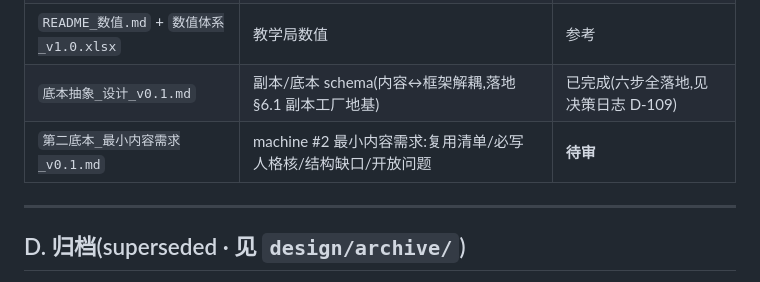
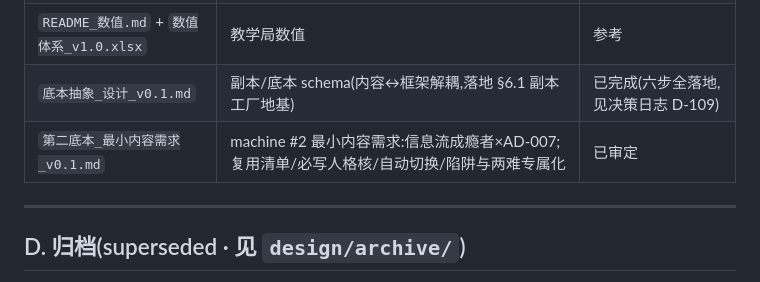
Before and after one commit to RAMBOXIE/-, a Markdown page: design/INDEX.md, the part around the change. GitHub-like rendering.

```diff
--- a/design/INDEX.md
+++ b/design/INDEX.md
@@ -61,7 +61,7 @@
 | `苏丹式升级_采样官实现规格_v0.1.md` | 采样官(落地 canon M20/M22) | 待开发 |
 | `README_数值.md` + `数值体系_v1.0.xlsx` | 教学局数值 | 参考 |
 | `底本抽象_设计_v0.1.md` | 副本/底本 schema(内容↔框架解耦,落地 §6.1 副本工厂地基) | 已完成(六步全落地,见决策日志 D-109) |
-| `第二底本_最小内容需求_v0.1.md` | machine #2 最小内容需求:复用清单/必写人格核/结构缺口/开放问题 | **待审** |
+| `第二底本_最小内容需求_v0.1.md` | machine #2 最小内容需求:信息流成瘾者×AD-007;复用清单/必写人格核/自动切换/陷阱与两难专属化 | 已审定 |
 
 ---
 
```
Also changed, not shown: design/第二底本_最小内容需求_v0.1.md (+11 -5 lines).
